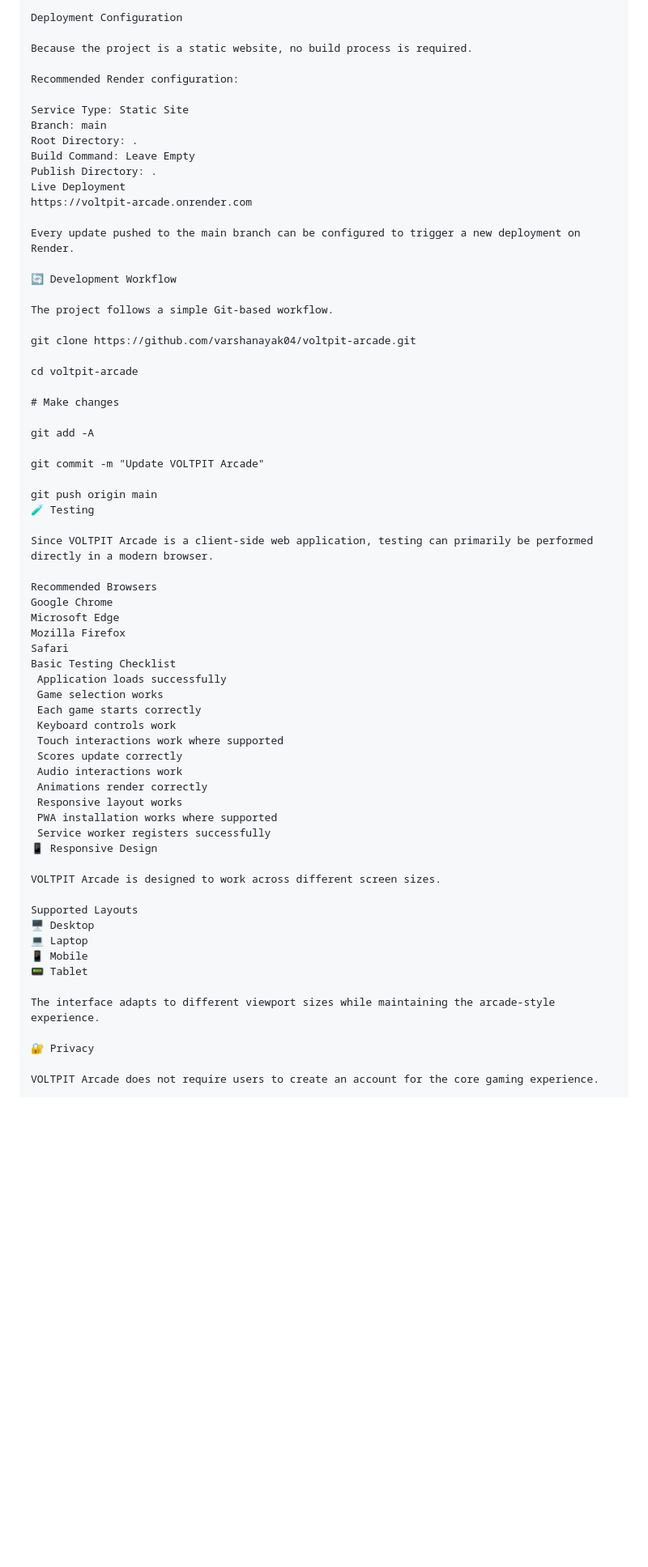
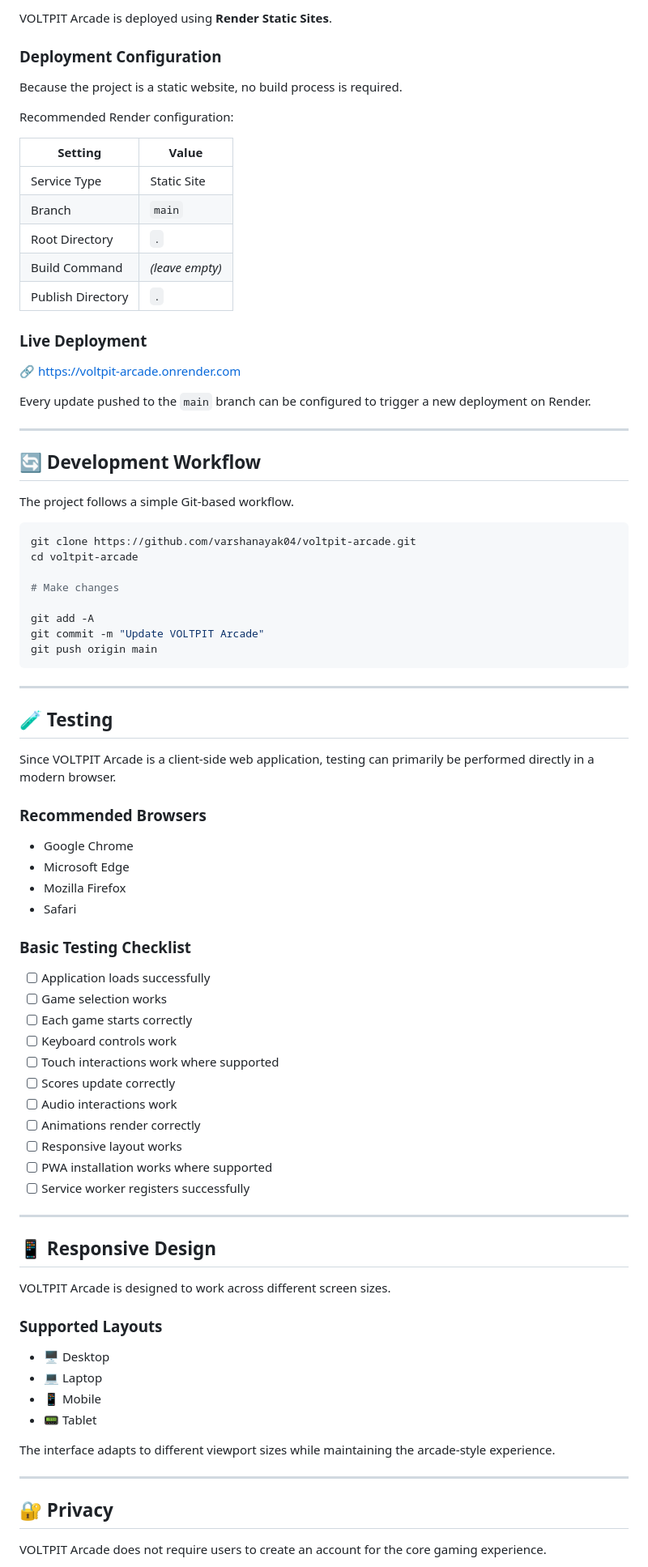
Before and after one commit to varshanayak04/voltpit-arcade, a Markdown page: README.md, the part around one of its changes. Shown at 81% size. Drawn GitHub-style; blank space fills up the shorter version.

````diff
--- a/README.md
+++ b/README.md
@@ -281,69 +292,88 @@ VOLTPIT Arcade is deployed using Render Static Sites.
 
-Deployment Configuration
+VOLTPIT Arcade is deployed using **Render Static Sites**.
+
+### Deployment Configuration
 
 Because the project is a static website, no build process is required.
 
 Recommended Render configuration:
 
-Service Type: Static Site
-Branch: main
-Root Directory: .
-Build Command: Leave Empty
-Publish Directory: .
-Live Deployment
-https://voltpit-arcade.onrender.com
+| Setting | Value |
+|---|---|
+| Service Type | Static Site |
+| Branch | `main` |
+| Root Directory | `.` |
+| Build Command | *(leave empty)* |
+| Publish Directory | `.` |
 
-Every update pushed to the main branch can be configured to trigger a new deployment on Render.
+### Live Deployment
 
-🔄 Development Workflow
+🔗 [https://voltpit-arcade.onrender.com](https://voltpit-arcade.onrender.com)
+
+Every update pushed to the `main` branch can be configured to trigger a new deployment on Render.
+
+---
+
+## 🔄 Development Workflow
 
 The project follows a simple Git-based workflow.
 
+```bash
 git clone https://github.com/varshanayak04/voltpit-arcade.git
-
 cd voltpit-arcade
 
 # Make changes
 
 git add -A
+git commit -m "Update VOLTPIT Arcade"
+git push origin main
+```
 
-git commit -m "Update VOLTPIT Arcade"
+---
 
-git push origin main
-🧪 Testing
+## 🧪 Testing
 
 Since VOLTPIT Arcade is a client-side web application, testing can primarily be performed directly in a modern browser.
 
-Recommended Browsers
-Google Chrome
-Microsoft Edge
-Mozilla Firefox
-Safari
-Basic Testing Checklist
- Application loads successfully
- Game selection works
- Each game starts correctly
- Keyboard controls work
- Touch interactions work where supported
- Scores update correctly
- Audio interactions work
- Animations render correctly
- Responsive layout works
- PWA installation works where supported
- Service worker registers successfully
-📱 Responsive Design
+### Recommended Browsers
+
+- Google Chrome
+- Microsoft Edge
+- Mozilla Firefox
+- Safari
+
+### Basic Testing Checklist
+
+- [ ] Application loads successfully
+- [ ] Game selection works
+- [ ] Each game starts correctly
+- [ ] Keyboard controls work
+- [ ] Touch interactions work where supported
+- [ ] Scores update correctly
+- [ ] Audio interactions work
+- [ ] Animations render correctly
+- [ ] Responsive layout works
+- [ ] PWA installation works where supported
+- [ ] Service worker registers successfully
+
+---
+
+## 📱 Responsive Design
 
 VOLTPIT Arcade is designed to work across different screen sizes.
 
-Supported Layouts
-🖥️ Desktop
-💻 Laptop
-📱 Mobile
-📟 Tablet
+### Supported Layouts
+
+- 🖥️ Desktop
+- 💻 Laptop
+- 📱 Mobile
+- 📟 Tablet
 
 The interface adapts to different viewport sizes while maintaining the arcade-style experience.
 
-🔐 Privacy
+---
+
+## 🔐 Privacy
 
 VOLTPIT Arcade does not require users to create an account for the core gaming experience.
 
````
Also changed, not shown: other parts of README.md (+156 -135 lines).
